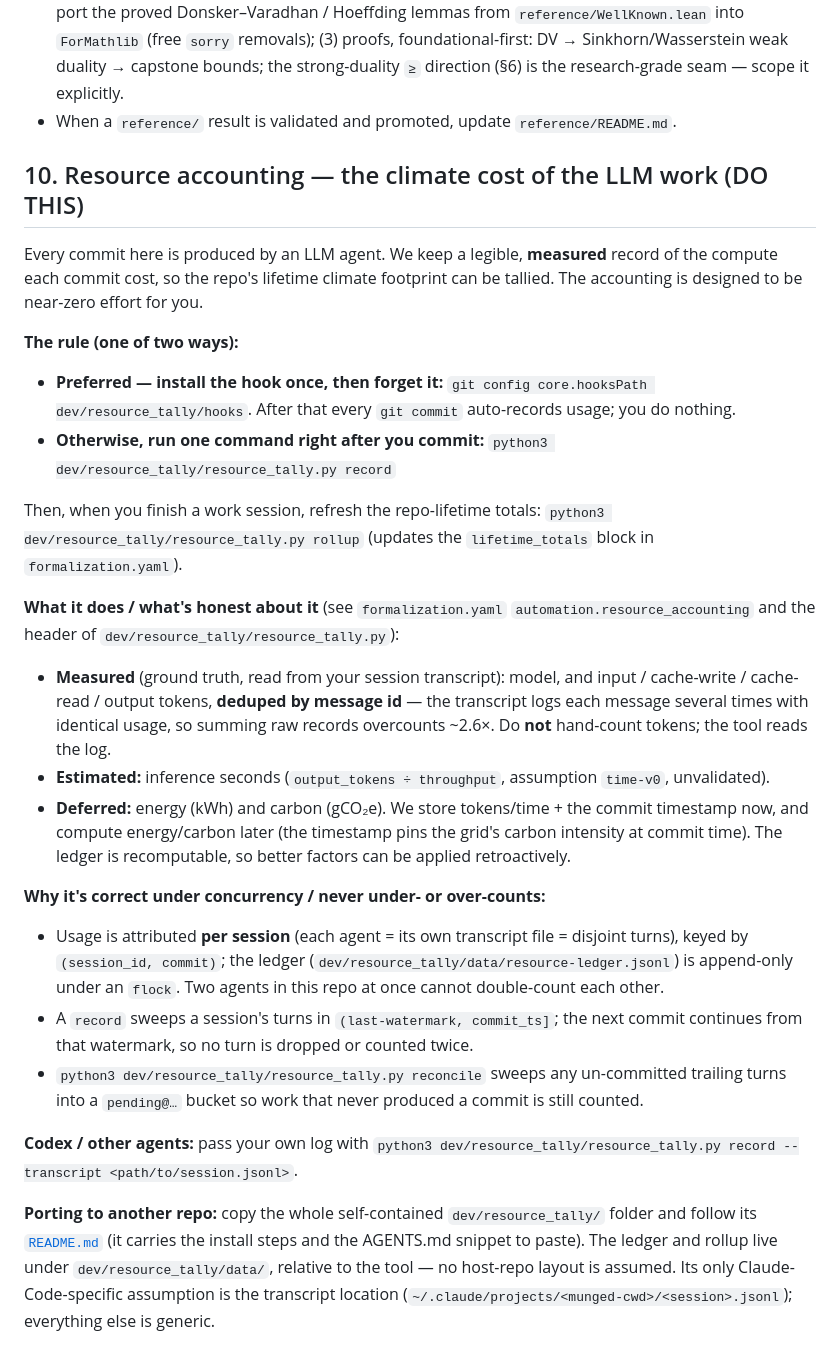
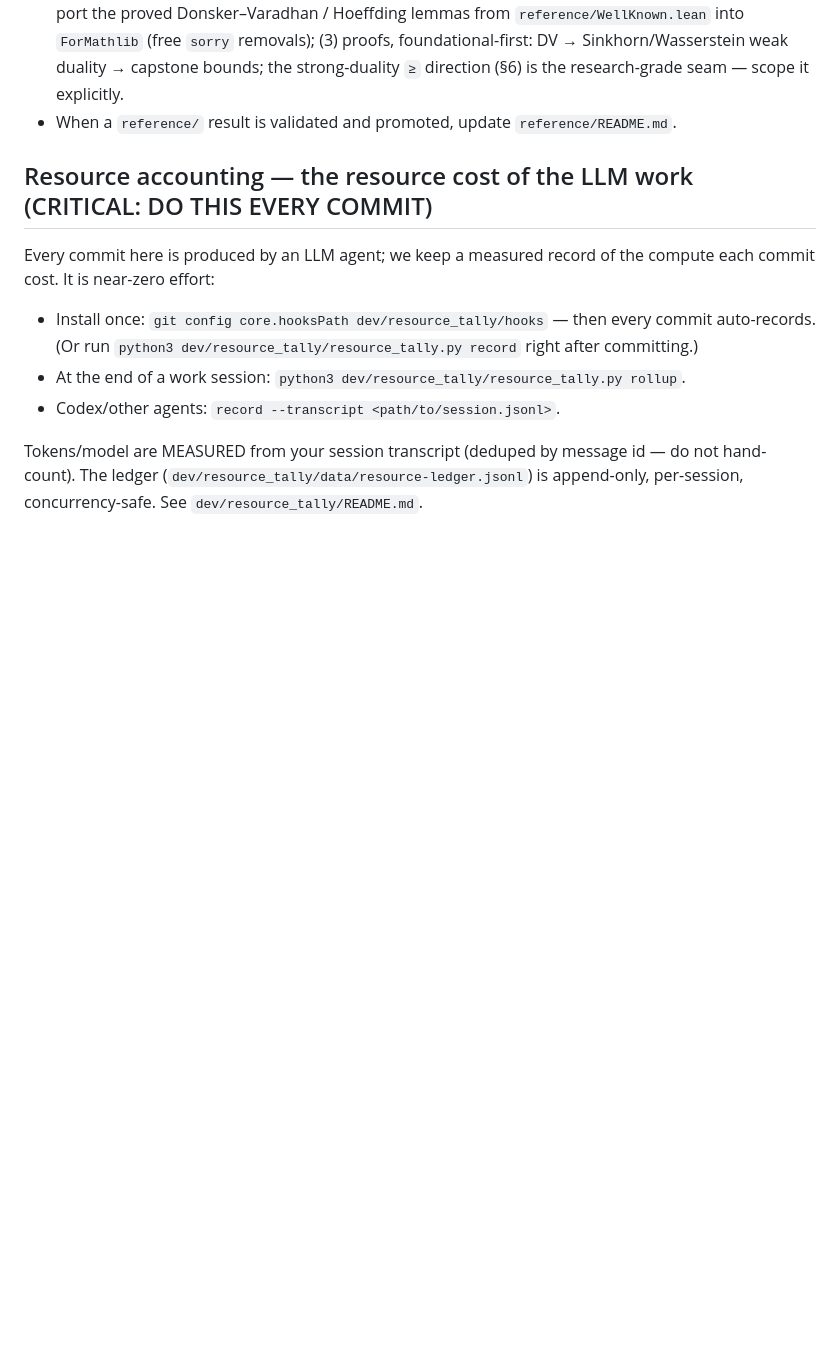
Before and after one commit to AIQ-Kitware/aiq-drsb-formalization, a Markdown page: AGENTS.md, the part around the change. GitHub-like rendering; blank space fills up the shorter version.

```diff
--- a/AGENTS.md
+++ b/AGENTS.md
@@ -203,53 +203,17 @@ The **`Drsb` capstone** composes the above:
   strong-duality `≥` direction (§6) is the research-grade seam — scope it explicitly.
 - When a `reference/` result is validated and promoted, update `reference/README.md`.
 
-## 10. Resource accounting — the climate cost of the LLM work (DO THIS)
+## Resource accounting — the resource cost of the LLM work (CRITICAL: DO THIS EVERY COMMIT)
 
-Every commit here is produced by an LLM agent. We keep a legible, **measured**
-record of the compute each commit cost, so the repo's lifetime climate footprint
-can be tallied. The accounting is designed to be near-zero effort for you.
+Every commit here is produced by an LLM agent; we keep a measured record of the
+compute each commit cost. It is near-zero effort:
 
-**The rule (one of two ways):**
-- **Preferred — install the hook once, then forget it:**
-  `git config core.hooksPath dev/resource_tally/hooks`. After that every `git commit`
-  auto-records usage; you do nothing.
-- **Otherwise, run one command right after you commit:**
-  `python3 dev/resource_tally/resource_tally.py record`
+- Install once: `git config core.hooksPath dev/resource_tally/hooks` — then every
+  commit auto-records. (Or run `python3 dev/resource_tally/resource_tally.py record`
+  right after committing.)
+- At the end of a work session: `python3 dev/resource_tally/resource_tally.py rollup`.
+- Codex/other agents: `record --transcript <path/to/session.jsonl>`.
 
-Then, when you finish a work session, refresh the repo-lifetime totals:
-`python3 dev/resource_tally/resource_tally.py rollup` (updates the `lifetime_totals` block in
-`formalization.yaml`).
-
-**What it does / what's honest about it** (see `formalization.yaml`
-`automation.resource_accounting` and the header of `dev/resource_tally/resource_tally.py`):
-- **Measured** (ground truth, read from your session transcript): model, and
-  input / cache-write / cache-read / output tokens, **deduped by message id** — the
-  transcript logs each message several times with identical usage, so summing raw
-  records overcounts ~2.6×. Do **not** hand-count tokens; the tool reads the log.
-- **Estimated:** inference seconds (`output_tokens ÷ throughput`, assumption
-  `time-v0`, unvalidated).
-- **Deferred:** energy (kWh) and carbon (gCO₂e). We store tokens/time + the commit
-  timestamp now, and compute energy/carbon later (the timestamp pins the grid's
-  carbon intensity at commit time). The ledger is recomputable, so better factors
-  can be applied retroactively.
-
-**Why it's correct under concurrency / never under- or over-counts:**
-- Usage is attributed **per session** (each agent = its own transcript file =
-  disjoint turns), keyed by `(session_id, commit)`; the ledger
-  (`dev/resource_tally/data/resource-ledger.jsonl`) is append-only under an `flock`. Two agents in this repo
-  at once cannot double-count each other.
-- A `record` sweeps a session's turns in `(last-watermark, commit_ts]`; the next
-  commit continues from that watermark, so no turn is dropped or counted twice.
-- `python3 dev/resource_tally/resource_tally.py reconcile` sweeps any un-committed trailing
-  turns into a `pending@…` bucket so work that never produced a commit is still
-  counted.
-
-**Codex / other agents:** pass your own log with
-`python3 dev/resource_tally/resource_tally.py record --transcript <path/to/session.jsonl>`.
-
-**Porting to another repo:** copy the whole self-contained `dev/resource_tally/`
-folder and follow its [`README.md`](dev/resource_tally/README.md) (it carries the
-install steps and the AGENTS.md snippet to paste). The ledger and rollup live under
-`dev/resource_tally/data/`, relative to the tool — no host-repo layout is assumed.
-Its only Claude-Code-specific assumption is the transcript location
-(`~/.claude/projects/<munged-cwd>/<session>.jsonl`); everything else is generic.
+Tokens/model are MEASURED from your session transcript (deduped by message id — do
+not hand-count). The ledger (`dev/resource_tally/data/resource-ledger.jsonl`)
+is append-only, per-session, concurrency-safe. See `dev/resource_tally/README.md`.
```
Also changed, not shown: dev/resource_tally/README.md (+1 -1 lines).
